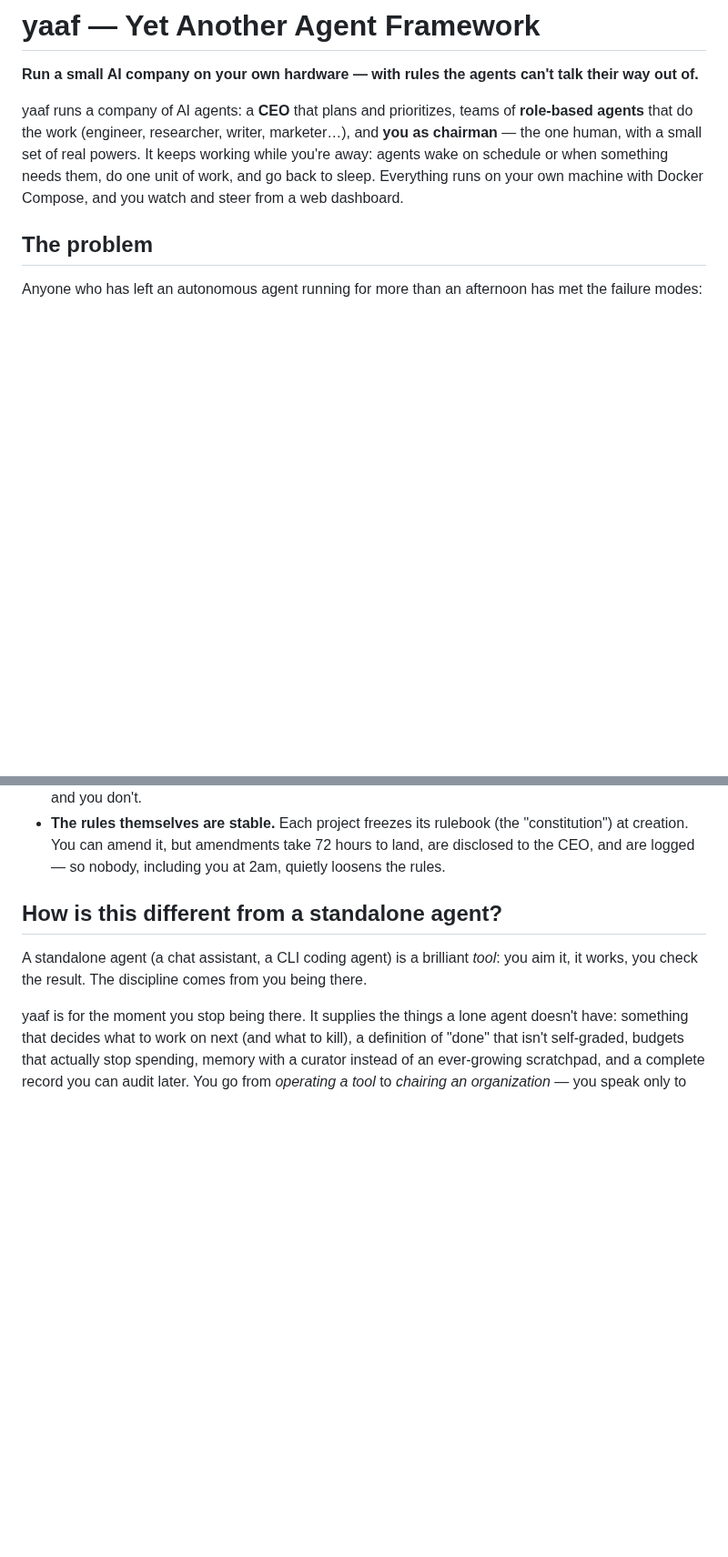
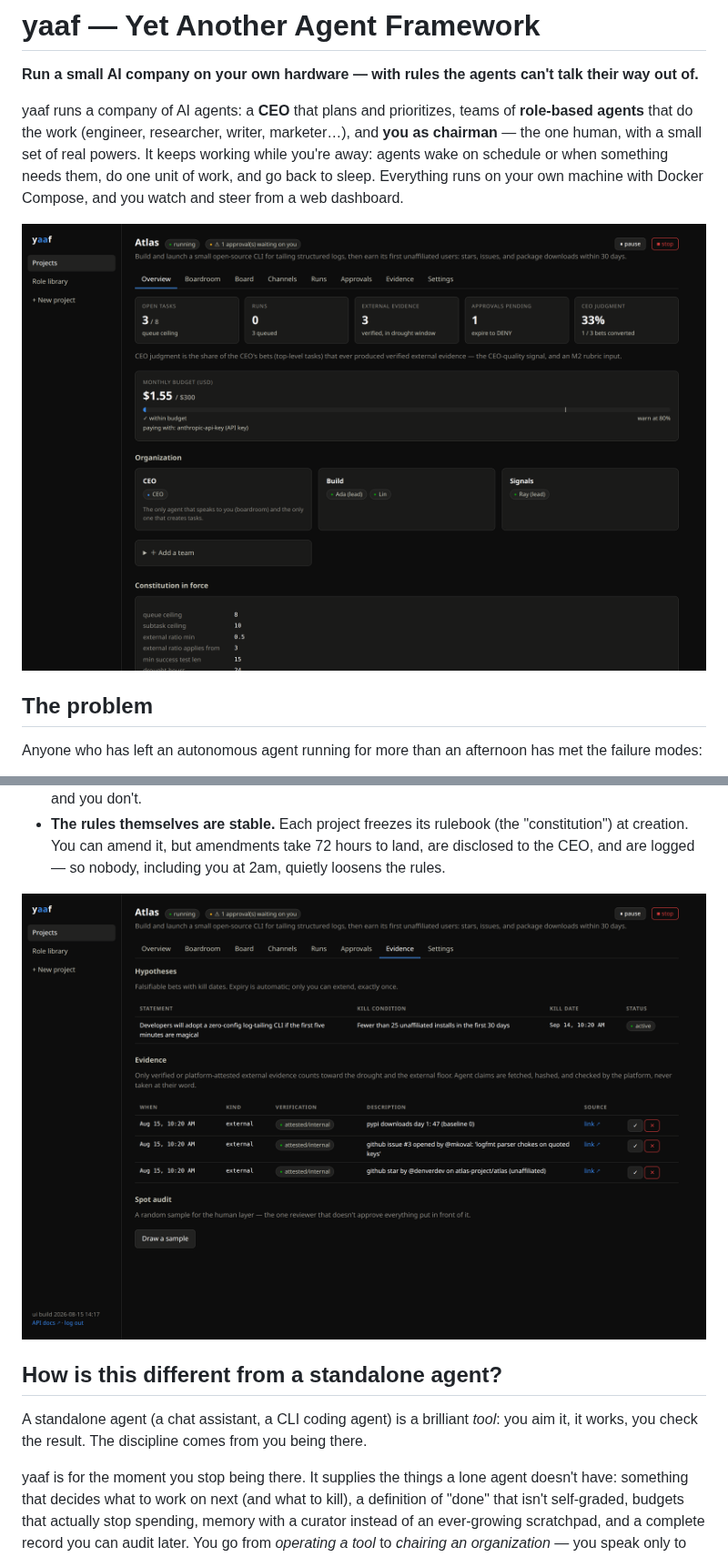
Before and after one commit to dominicplouffe/yaaf, a Markdown page: README.md, 2 parts joined by grey strips. Shown at 91% size. Drawn GitHub-style; pictures changed too: docs/screenshots/cockpit-overview.png (added), docs/screenshots/evidence-spot-audit.png (added); blank space fills up the shorter version.

Commit message:
README screenshots: the cockpit, seen before it's believed
Overview (tiles, budget meter, org, constitution) and the Evidence tab
(hypotheses with kill dates, attested evidence, spot audit) — captured from
a throwaway instance seeded with a generic demo company, so no personal
data appears in the images.

Co-Authored-By: Claude Fable 5 <noreply@anthropic.com>

```diff
--- a/README.md
+++ b/README.md
@@ -10,6 +10,8 @@ powers. It keeps working while you're away: agents wake on schedule or when
 something needs them, do one unit of work, and go back to sleep. Everything
 runs on your own machine with Docker Compose, and you watch and steer from a
 web dashboard.
+
+<img src="docs/screenshots/cockpit-overview.png" alt="The chairman's cockpit: open tasks vs queue ceiling, runs, verified external evidence, pending approvals, the CEO-judgment metric, budget meter, and the org roster">
 
 ## The problem
 
@@ -59,6 +61,8 @@ break a rule, it doesn't get a stern reminder — it gets a 403.
   "constitution") at creation. You can amend it, but amendments take 72 hours
   to land, are disclosed to the CEO, and are logged — so nobody, including
   you at 2am, quietly loosens the rules.
+
+<img src="docs/screenshots/evidence-spot-audit.png" alt="The Evidence tab: falsifiable hypotheses with kill dates, verified external evidence, and the human spot-audit sample">
 
 ## How is this different from a standalone agent?
 
```
Also changed, not shown: docs/screenshots/boardroom.png (added).
